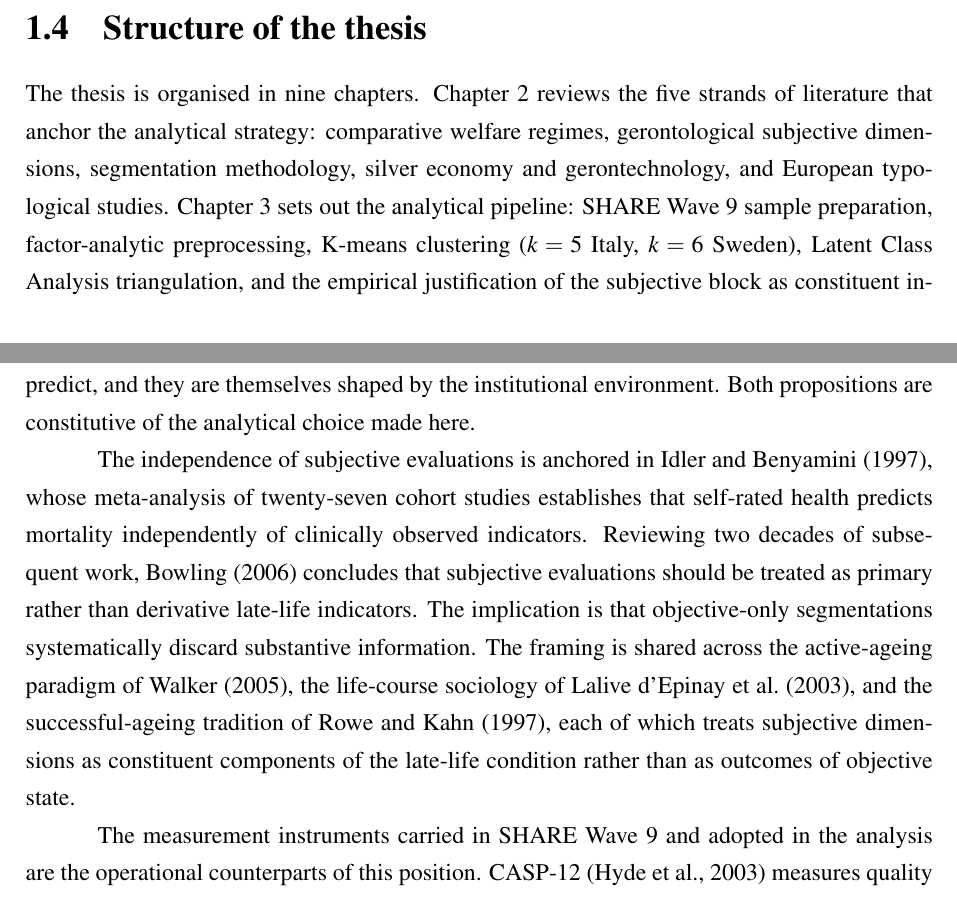
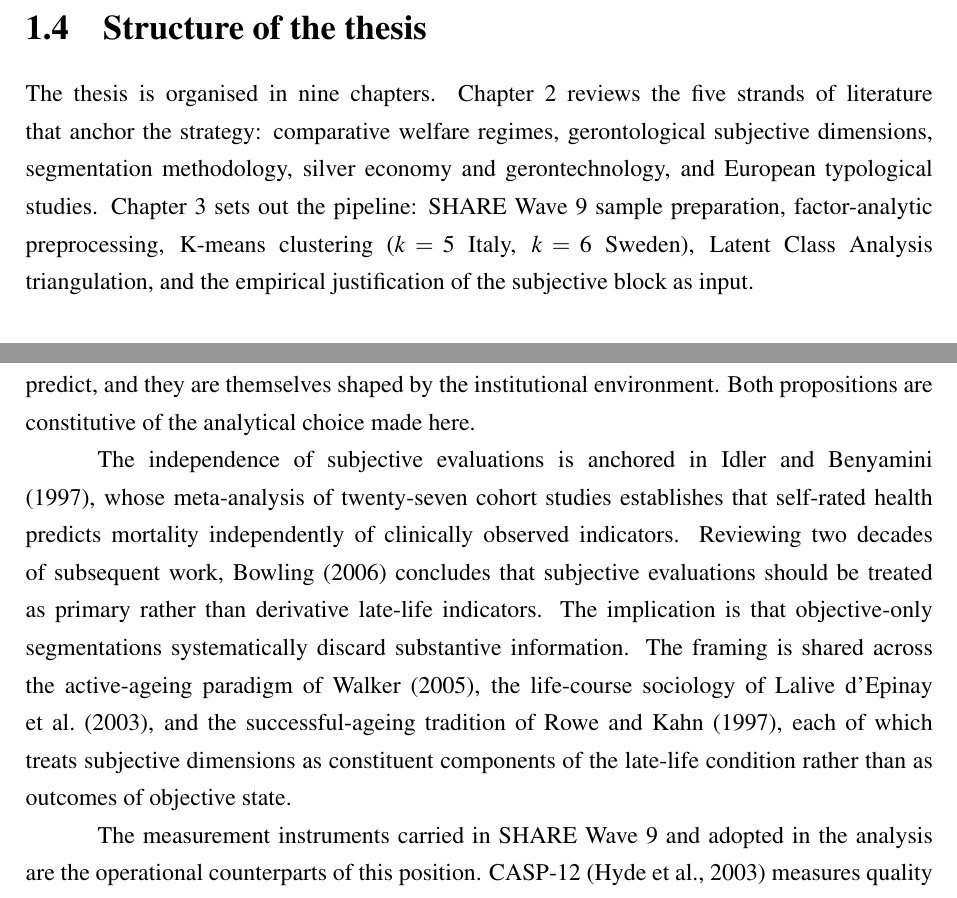
Before and after one commit to Vincenzosos/invisible-profiles, a LaTeX thesis (Invisible_Profiles_LaTeX_Overleaf/main.tex, which reads Invisible_Profiles_LaTeX_Overleaf/chapters/chapter1.tex, Invisible_Profiles_LaTeX_Overleaf/chapters/chapter2.tex): two parts of pages 13 and 17 of 109, joined at a grey line, cut so that both start at the same text. Compiled offline with pdfLaTeX.

Commit message:
layout: ancora Tab 2.1 dopo la sua intro + recupera due righe-vedova (§1.4, §2.4)
Tab 2.1 (tab:ch2-positioning): float [t]->[ht] così resta ancorata subito dopo
la frase che la introduce (con [H] la collocazione è identica ma costa 1 pagina
in più per il thrashing dei float; [ht] dà stessa posizione, nessun buco, 1
pagina in meno). Vedove: \looseness=-1 su §2.4 ("objective state.") risolve;
su §1.4 ("input.") non bastava, quindi tagliate 3 parole ridondanti
(analytical x2, constituent) senza cambiare il senso.

Co-Authored-By: Claude Opus 4.8 (1M context) <noreply@anthropic.com>

```diff
--- a/Invisible_Profiles_LaTeX_Overleaf/chapters/chapter1.tex
+++ b/Invisible_Profiles_LaTeX_Overleaf/chapters/chapter1.tex
@@ -41,7 +41,7 @@ The fourth contribution is operational: framing the silver-economy design proble
 \section{Structure of the thesis}
 \label{sec:ch1-roadmap}
 
-The thesis is organised in nine chapters. Chapter~\ref{ch:ch2} reviews the five strands of literature that anchor the analytical strategy: comparative welfare regimes, gerontological subjective dimensions, segmentation methodology, silver economy and gerontechnology, and European typological studies. Chapter~\ref{ch:ch3} sets out the analytical pipeline: SHARE Wave~9 sample preparation, factor-analytic preprocessing, K-means clustering ($k = 5$ Italy, $k = 6$ Sweden), Latent Class Analysis triangulation, and the empirical justification of the subjective block as constituent input.
+\looseness=-1 The thesis is organised in nine chapters. Chapter~\ref{ch:ch2} reviews the five strands of literature that anchor the strategy: comparative welfare regimes, gerontological subjective dimensions, segmentation methodology, silver economy and gerontechnology, and European typological studies. Chapter~\ref{ch:ch3} sets out the pipeline: SHARE Wave~9 sample preparation, factor-analytic preprocessing, K-means clustering ($k = 5$ Italy, $k = 6$ Sweden), Latent Class Analysis triangulation, and the empirical justification of the subjective block as input.
 
 Chapters~\ref{ch:ch4} and~\ref{ch:ch5} report the parallel typologies. Chapter~\ref{ch:ch4} develops the Italian typology of five archetypes and identifies the Isolation Paradox as the country-specific finding; Chapter~\ref{ch:ch5} develops the Swedish typology of six archetypes and the three structural contrasts that distinguish it from the Italian one. Chapter~\ref{ch:ch6} integrates the two through the matched cross-country reading, the regime-signature interpretation of the three contrasts, the healthcare-utilisation comparison across matched pairs, and the implications for silver-economy market structure. Chapter~\ref{ch:ch7} reports the robustness battery: imputation sensitivity, internal-validity indices, external validation, cross-method convergence, and cross-wave panel stability between SHARE Wave~8 and Wave~9. Chapter~\ref{ch:atlas} presents the operational deliverable, the Italian Silver Atlas platform and the statistical machinery that applies the typology to organisational cohorts; Chapter~\ref{ch:ch9} synthesises the findings, articulates the theoretical and operational contributions, documents the limitations, and identifies directions for future research.
 
--- a/Invisible_Profiles_LaTeX_Overleaf/chapters/chapter2.tex
+++ b/Invisible_Profiles_LaTeX_Overleaf/chapters/chapter2.tex
@@ -29,7 +29,7 @@ This thesis extends the welfare-regime literature at the typological level: the
 
 If the welfare regime structures the partition, what dimensions must the partition be drawn on to register that structure? The gerontological literature gives a clear answer: the subjective dimensions of late-life experience carry empirical content that objective state alone does not predict, and they are themselves shaped by the institutional environment. Both propositions are constitutive of the analytical choice made here.
 
-The independence of subjective evaluations is anchored in \citet{idlerbenyamini1997}, whose meta-analysis of twenty-seven cohort studies establishes that self-rated health predicts mortality independently of clinically observed indicators. Reviewing two decades of subsequent work, \citet{bowling2006} concludes that subjective evaluations should be treated as primary rather than derivative late-life indicators. The implication is that objective-only segmentations systematically discard substantive information. The framing is shared across the active-ageing paradigm of \citet{walker2005active}, the life-course sociology of \citet{lalivedepinay2005}, and the successful-ageing tradition of \citet{rowekahn1997}, each of which treats subjective dimensions as constituent components of the late-life condition rather than as outcomes of objective state.
+\looseness=-1 The independence of subjective evaluations is anchored in \citet{idlerbenyamini1997}, whose meta-analysis of twenty-seven cohort studies establishes that self-rated health predicts mortality independently of clinically observed indicators. Reviewing two decades of subsequent work, \citet{bowling2006} concludes that subjective evaluations should be treated as primary rather than derivative late-life indicators. The implication is that objective-only segmentations systematically discard substantive information. The framing is shared across the active-ageing paradigm of \citet{walker2005active}, the life-course sociology of \citet{lalivedepinay2005}, and the successful-ageing tradition of \citet{rowekahn1997}, each of which treats subjective dimensions as constituent components of the late-life condition rather than as outcomes of objective state.
 
 The measurement instruments carried in SHARE Wave~9 and adopted in the analysis are the operational counterparts of this position. CASP-12 \citep{hyde2003} measures quality of life; EURO-D \citep{prince1999} provides a multi-country comparable measure of depressive affect; UCLA-3 \citep{hughes2004} measures perceived loneliness on its three-item short form, grounded in the cognitive-discrepancy theory of loneliness. Each instrument was constructed to capture a substantive component of the late-life condition rather than an outcome of objective state, with the reliability coefficients and operational detail reported in \S\ref{sec:ch3-subjective-commitment}.
 
```
Also changed, not shown: Invisible_Profiles_LaTeX_Overleaf/chapters/chapter2.tex (2 more changed lines).
